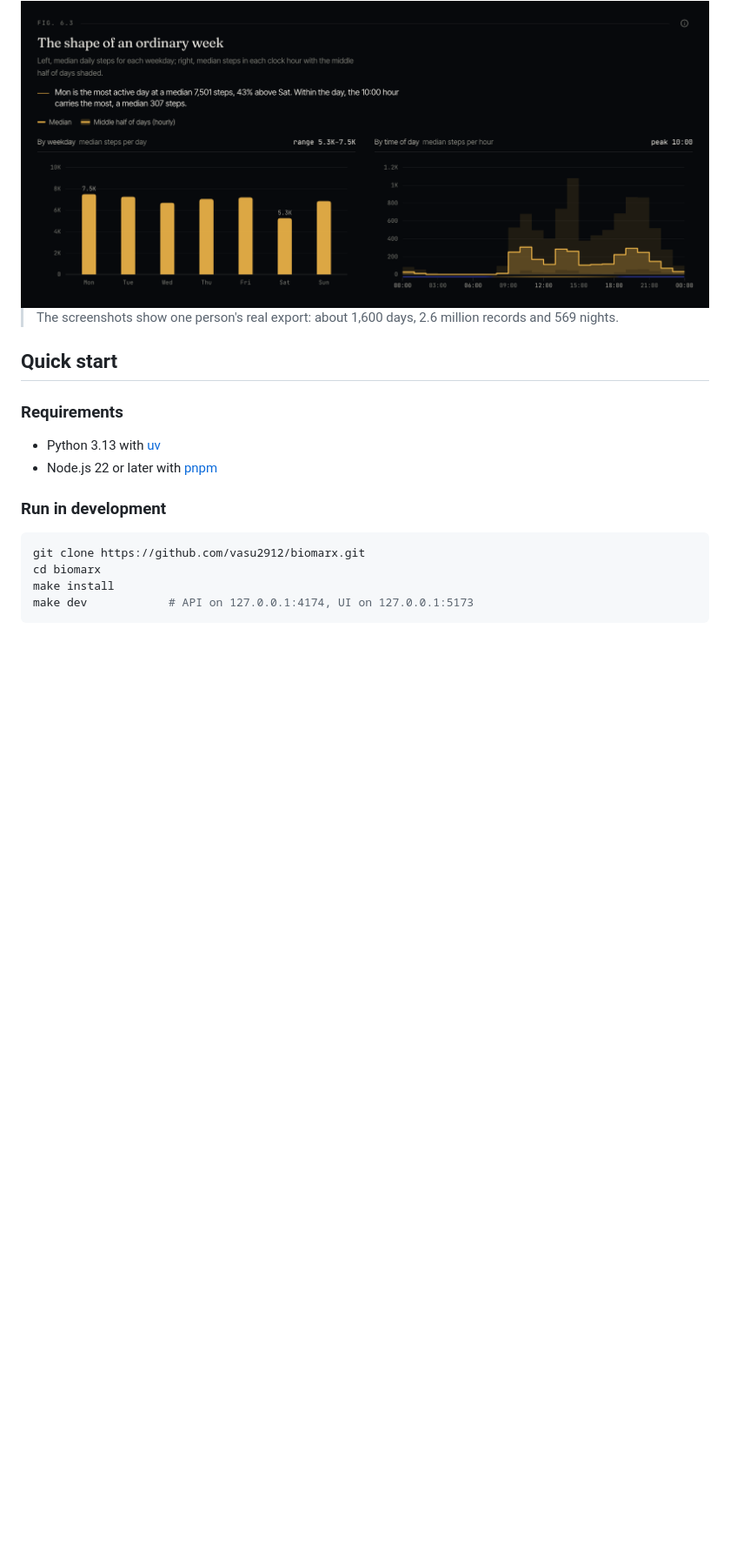
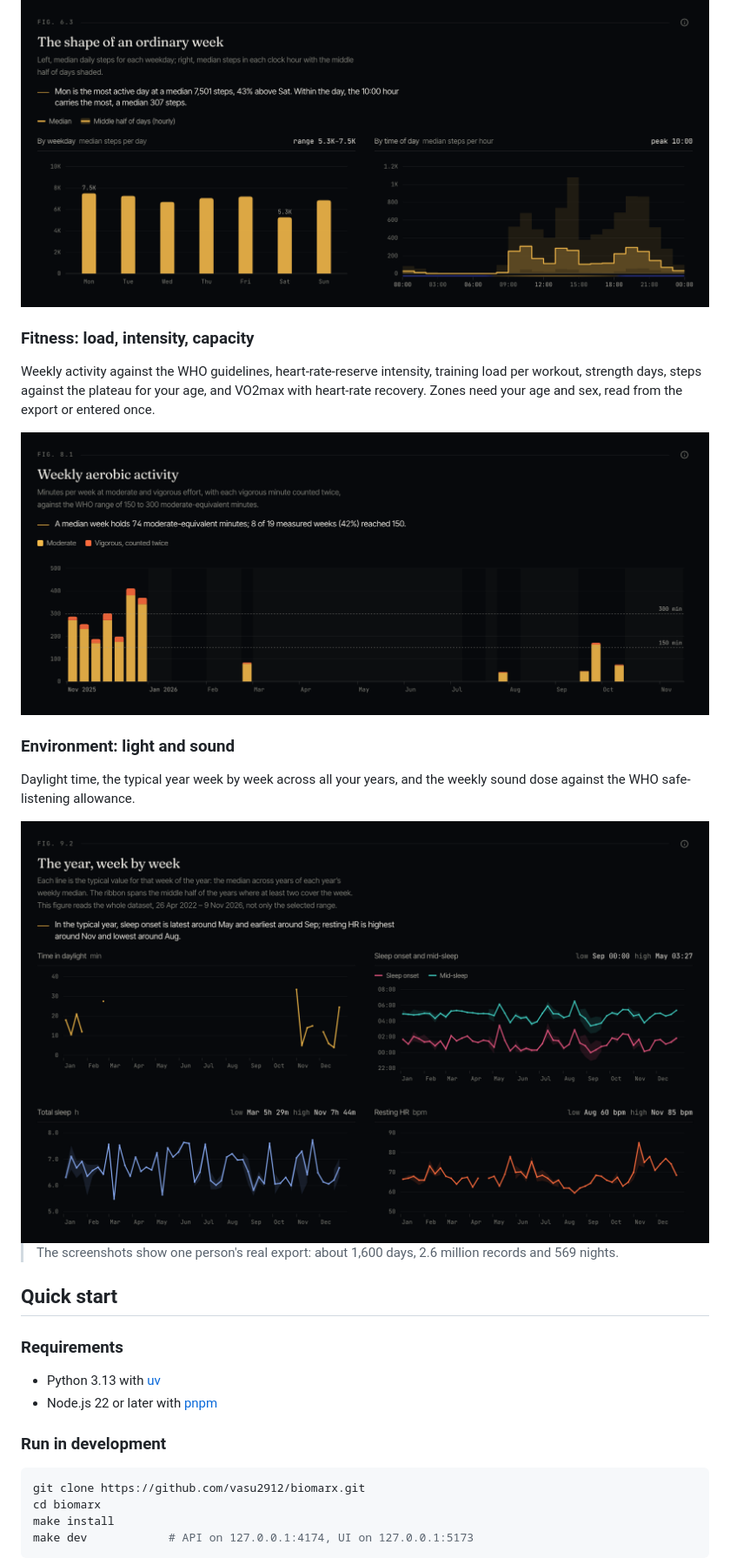
Before and after one commit to vasu2912/biomarx, a Markdown page: README.md, the part around one of its changes. Shown at 87% size. Drawn GitHub-style; pictures changed too: docs/screenshots/environment-seasons.png (added), docs/screenshots/fitness-aerobic.png (added); blank space fills up the shorter version.

```diff
--- a/README.md
+++ b/README.md
@@ -98,6 +106,18 @@ Every recording from the watch is drawn on ECG paper with detected R-peaks. The
 Walking speed, step length, double-support time and asymmetry, plus the shape of an ordinary week and day.
 
 <img src="docs/screenshots/mobility-week.png" alt="Median steps by weekday and by hour of day" width="100%" />
+
+### Fitness: load, intensity, capacity
+
+Weekly activity against the WHO guidelines, heart-rate-reserve intensity, training load per workout, strength days, steps against the plateau for your age, and VO2max with heart-rate recovery. Zones need your age and sex, read from the export or entered once.
+
+<img src="docs/screenshots/fitness-aerobic.png" alt="Weekly moderate and vigorous minutes as stacked bars with lines at 150 and 300" width="100%" />
+
+### Environment: light and sound
+
+Daylight time, the typical year week by week across all your years, and the weekly sound dose against the WHO safe-listening allowance.
+
+<img src="docs/screenshots/environment-seasons.png" alt="Daylight, sleep timing, total sleep and resting heart rate by week of the year" width="100%" />
 
 > The screenshots show one person's real export: about 1,600 days, 2.6 million records and 569 nights.
 
```
Also changed, not shown: other parts of README.md (+26 -11 lines), docs/screenshots/heart-baseline.png (added), docs/screenshots/overview.png, docs/screenshots/patterns-before-night.png (added), 1 other file.
